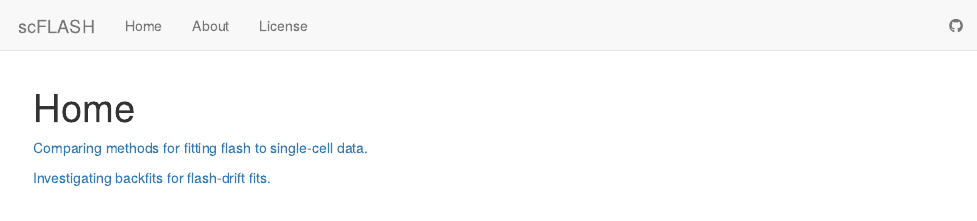
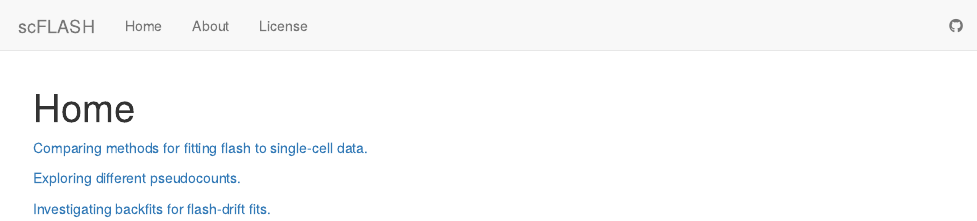
Before and after one commit to willwerscheid/scFLASH, an R Markdown document (analysis/index.Rmd): the page in a window 1100 px wide, from its top. Rendered offline with R 4.5, knitr and Pandoc, with nearby package versions; drawn as R Markdown's standard HTML page in place of the format the file asks for.

Commit message:
wflow_publish("analysis/index.Rmd")

```diff
--- a/analysis/index.Rmd
+++ b/analysis/index.Rmd
@@ -8,4 +8,6 @@ output:
 
 [Comparing methods for fitting flash to single-cell data.](sc_comparisons.html)
 
+[Exploring different pseudocounts.](pseudocount.html)
+
 [Investigating backfits for flash-drift fits.](drift_backfit.html)
```
